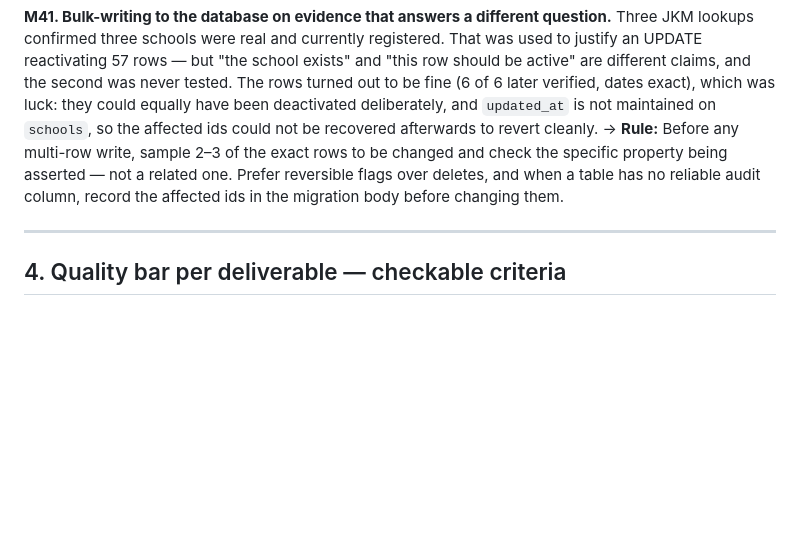
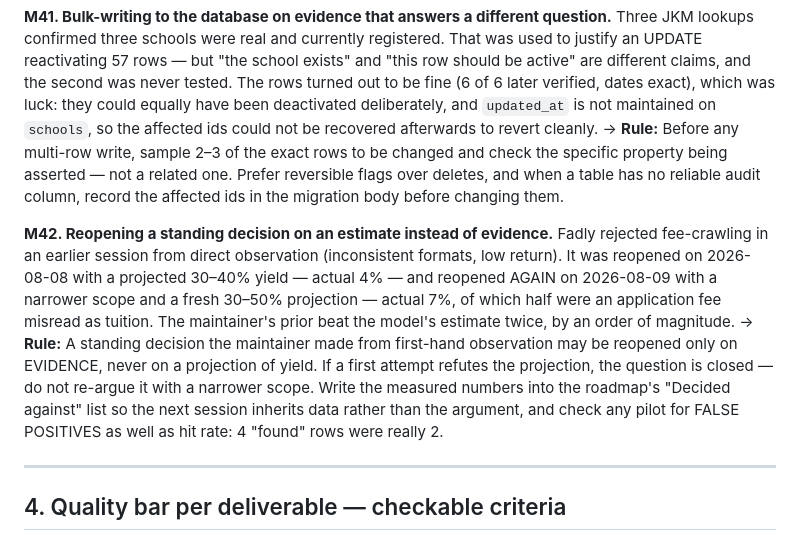
Before and after one commit to mdfadlyh/Carischool, a Markdown page: CLAUDE.md, the part around the change. GitHub-like rendering; blank space fills up the shorter version.

```diff
--- a/CLAUDE.md
+++ b/CLAUDE.md
@@ -602,6 +602,19 @@ the specific property being asserted — not a related one. Prefer reversible fl
 deletes, and when a table has no reliable audit column, record the affected ids in the
 migration body before changing them.
 
+**M42. Reopening a standing decision on an estimate instead of evidence.** Fadly rejected
+fee-crawling in an earlier session from direct observation (inconsistent formats, low return).
+It was reopened on 2026-08-08 with a projected 30–40% yield — actual 4% — and reopened AGAIN
+on 2026-08-09 with a narrower scope and a fresh 30–50% projection — actual 7%, of which half
+were an application fee misread as tuition. The maintainer's prior beat the model's estimate
+twice, by an order of magnitude.
+→ **Rule:** A standing decision the maintainer made from first-hand observation may be
+reopened only on EVIDENCE, never on a projection of yield. If a first attempt refutes the
+projection, the question is closed — do not re-argue it with a narrower scope. Write the
+measured numbers into the roadmap's "Decided against" list so the next session inherits data
+rather than the argument, and check any pilot for FALSE POSITIVES as well as hit rate: 4
+"found" rows were really 2.
+
 ---
 
 ## 4. Quality bar per deliverable — checkable criteria
```
Also changed, not shown: carischool-roadmap.md (+28 -38 lines), learnings-log.md (+9 -0 lines).
